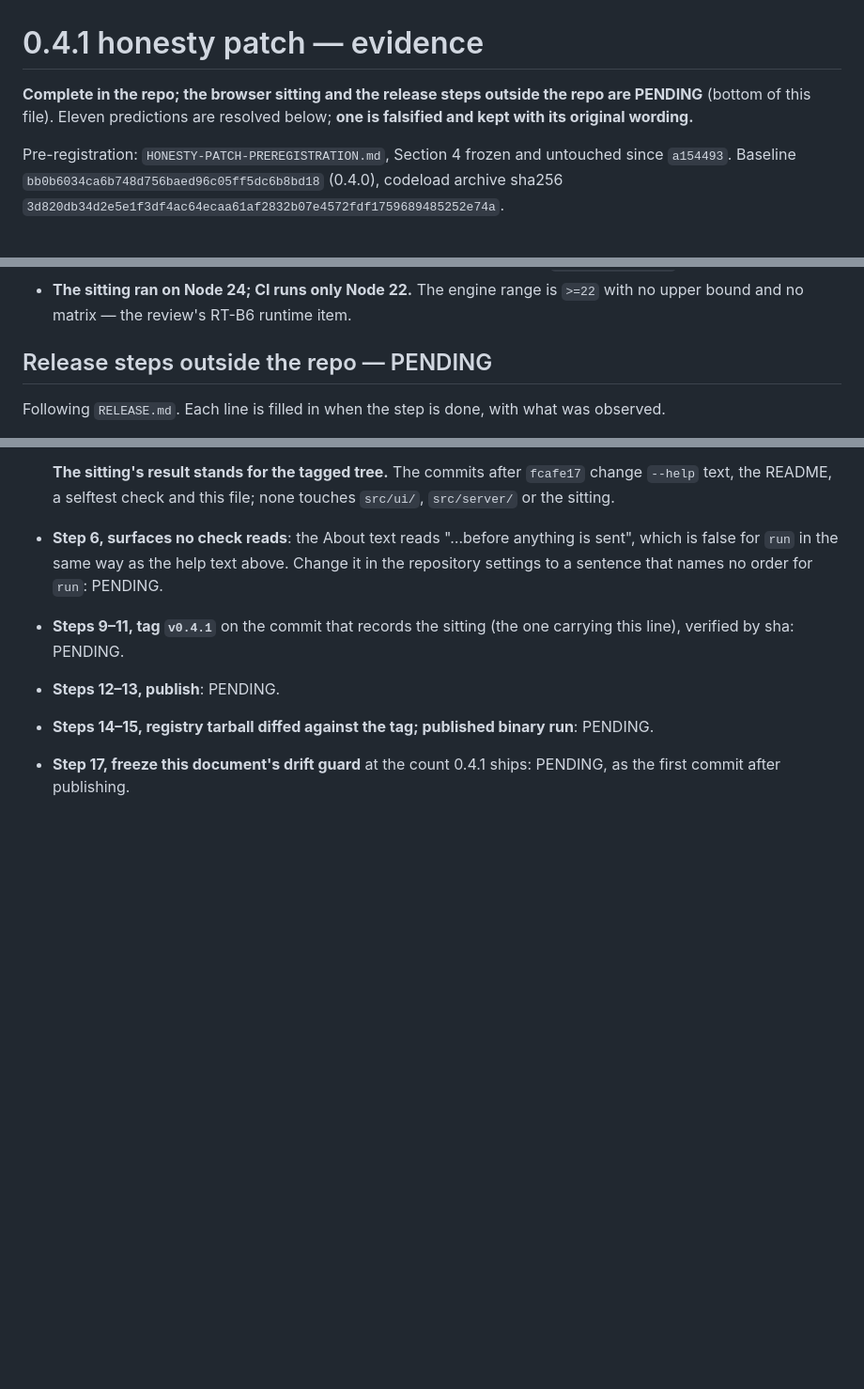
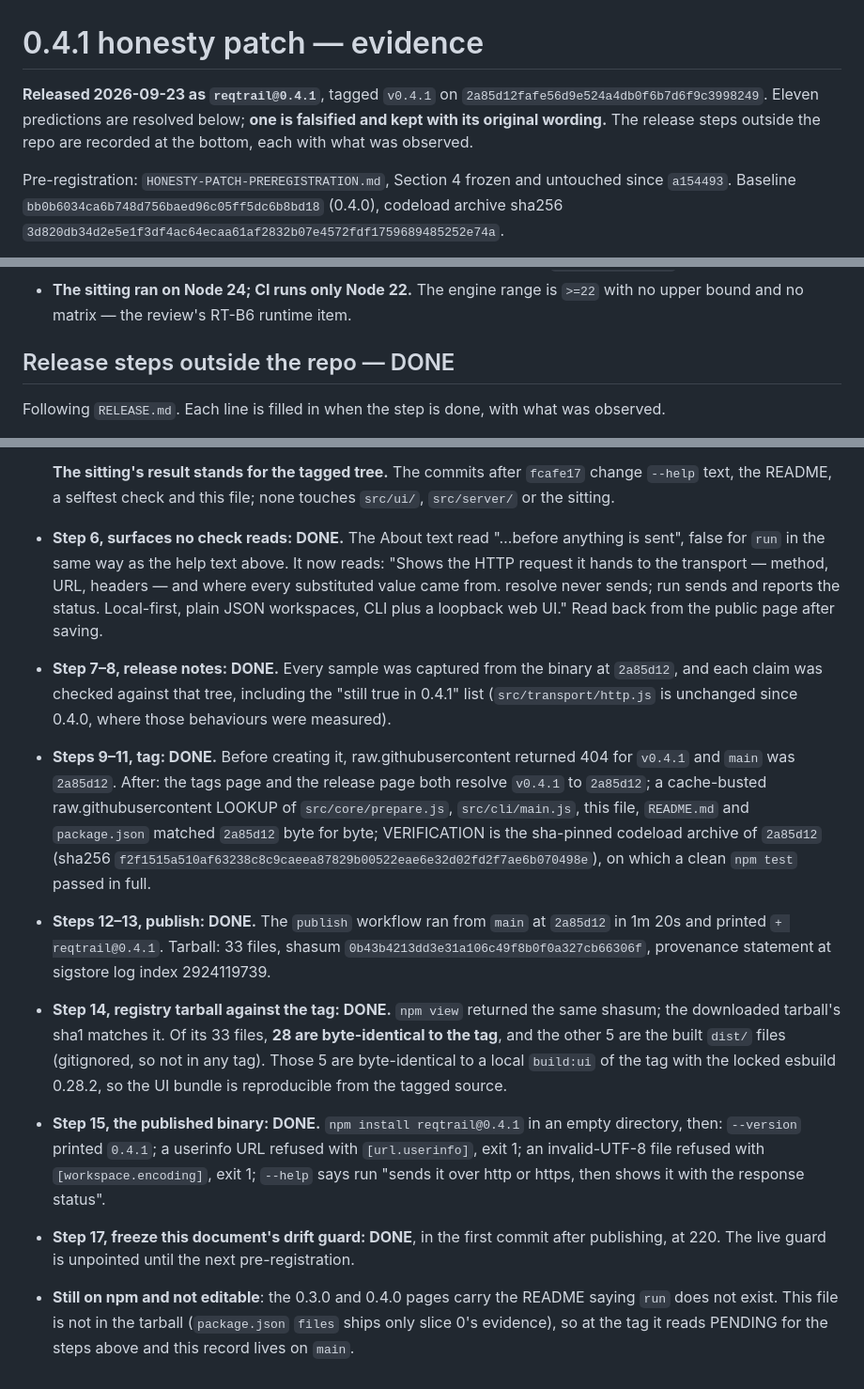
Before and after one commit to antrixy/reqtrail, a Markdown page: HONESTY-PATCH-EVIDENCE.md, 3 parts joined by grey strips. Shown at 94% size. Rendered like a GitHub page; blank space fills up the shorter version.

```diff
--- a/HONESTY-PATCH-EVIDENCE.md
+++ b/HONESTY-PATCH-EVIDENCE.md
@@ -1,8 +1,9 @@
 # 0.4.1 honesty patch — evidence
 
-**Complete in the repo; the browser sitting and the release steps outside the
-repo are PENDING** (bottom of this file). Eleven predictions are resolved
-below; **one is falsified and kept with its original wording.**
+**Released 2026-09-23 as `reqtrail@0.4.1`**, tagged `v0.4.1` on
+`2a85d12fafe56d9e524a4db0f6b7d6f9c3998249`. Eleven predictions are resolved
+below; **one is falsified and kept with its original wording.** The release
+steps outside the repo are recorded at the bottom, each with what was observed.
 
 Pre-registration: `HONESTY-PATCH-PREREGISTRATION.md`, Section 4 frozen and
 untouched since `a154493`. Baseline `bb0b6034ca6b748d756baed96c05ff5dc6b8bd18`
@@ -239,7 +240,7 @@ codeload archive and a clean `npm test`.
 - **The sitting ran on Node 24; CI runs only Node 22.** The engine range is
   `>=22` with no upper bound and no matrix — the review's RT-B6 runtime item.
 
-## Release steps outside the repo — PENDING
+## Release steps outside the repo — DONE
 
 Following `RELEASE.md`. Each line is filled in when the step is done, with
 what was observed.
@@ -274,14 +275,43 @@ what was observed.
   **The sitting's result stands for the tagged tree.** The commits after
   `fcafe17` change `--help` text, the README, a selftest check and this file;
   none touches `src/ui/`, `src/server/` or the sitting.
-- **Step 6, surfaces no check reads**: the About text reads "…before
-  anything is sent", which is false for `run` in the same way as the help text
-  above. Change it in the repository settings to a sentence that names no
-  order for `run`: PENDING.
-- **Steps 9–11, tag `v0.4.1`** on the commit that records the sitting (the one
-  carrying this line), verified by sha: PENDING.
-- **Steps 12–13, publish**: PENDING.
-- **Steps 14–15, registry tarball diffed against the tag; published binary
-  run**: PENDING.
-- **Step 17, freeze this document's drift guard** at the count 0.4.1 ships:
-  PENDING, as the first commit after publishing.
+- **Step 6, surfaces no check reads: DONE.** The About text read "…before
+  anything is sent", false for `run` in the same way as the help text above. It
+  now reads: "Shows the HTTP request it hands to the transport — method, URL,
+  headers — and where every substituted value came from. resolve never sends;
+  run sends and reports the status. Local-first, plain JSON workspaces, CLI
+  plus a loopback web UI." Read back from the public page after saving.
+- **Step 7–8, release notes: DONE.** Every sample was captured from the binary
+  at `2a85d12`, and each claim was checked against that tree, including the
+  "still true in 0.4.1" list (`src/transport/http.js` is unchanged since 0.4.0,
+  where those behaviours were measured).
+- **Steps 9–11, tag: DONE.** Before creating it, raw.githubusercontent returned
+  404 for `v0.4.1` and `main` was `2a85d12`. After: the tags page and the
+  release page both resolve `v0.4.1` to `2a85d12`; a cache-busted
+  raw.githubusercontent LOOKUP of `src/core/prepare.js`, `src/cli/main.js`,
+  this file, `README.md` and `package.json` matched `2a85d12` byte for byte;
+  VERIFICATION is the sha-pinned codeload archive of `2a85d12` (sha256
+  `f2f1515a510af63238c8c9caeea87829b00522eae6e32d02fd2f7ae6b070498e`), on which
+  a clean `npm test` passed in full.
+- **Steps 12–13, publish: DONE.** The `publish` workflow ran from `main` at
+  `2a85d12` in 1m 20s and printed `+ reqtrail@0.4.1`. Tarball: 33 files,
+  shasum `0b43b4213dd3e31a106c49f8b0f0a327cb66306f`, provenance statement at
+  sigstore log index 2924119739.
+- **Step 14, registry tarball against the tag: DONE.** `npm view` returned the
+  same shasum; the downloaded tarball's sha1 matches it. Of its 33 files, **28
+  are byte-identical to the tag**, and the other 5 are the built `dist/` files
+  (gitignored, so not in any tag). Those 5 are byte-identical to a local
+  `build:ui` of the tag with the locked esbuild 0.28.2, so the UI bundle is
+  reproducible from the tagged source.
+- **Step 15, the published binary: DONE.** `npm install reqtrail@0.4.1` in an
+  empty directory, then: `--version` printed `0.4.1`; a userinfo URL refused
+  with `[url.userinfo]`, exit 1; an invalid-UTF-8 file refused with
+  `[workspace.encoding]`, exit 1; `--help` says run "sends it over http or
+  https, then shows it with the response status".
+- **Step 17, freeze this document's drift guard: DONE**, in the first commit
+  after publishing, at 220. The live guard is unpointed until the next
+  pre-registration.
+- **Still on npm and not editable**: the 0.3.0 and 0.4.0 pages carry the README
+  saying `run` does not exist. This file is not in the tarball (`package.json`
+  `files` ships only slice 0's evidence), so at the tag it reads PENDING for the
+  steps above and this record lives on `main`.
```
